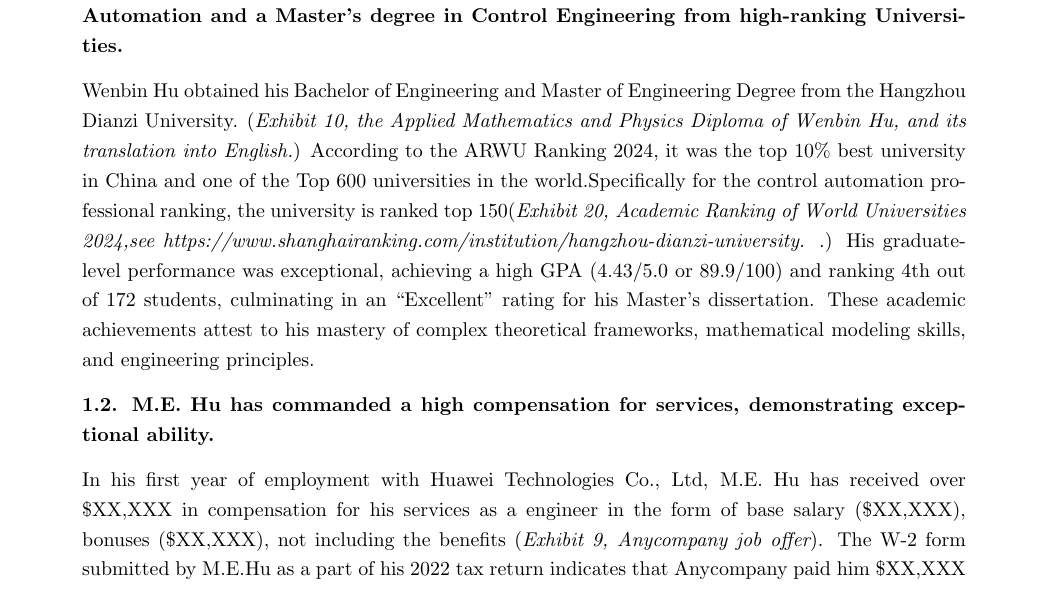
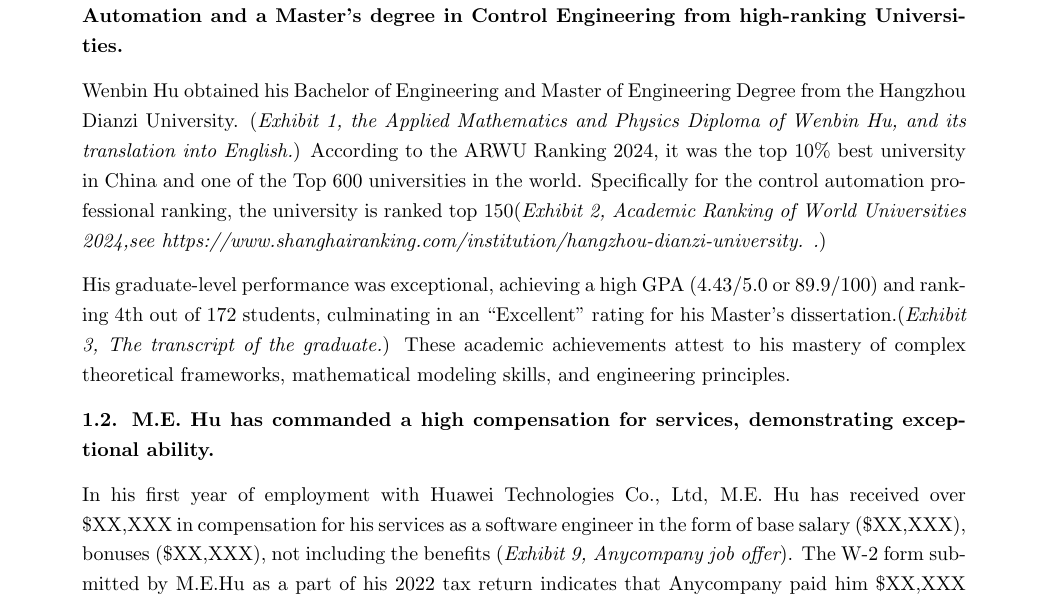
Before and after one commit to Alioving/NIW, a LaTeX document (main1.tex): part of page 5 of 33, cut so that both start at the same text. Compiled offline with pdfLaTeX.

Commit message:
Update main1.tex
amend section 1.1

```diff
--- a/main1.tex
+++ b/main1.tex
@@ -241,14 +241,14 @@ M.E. Hu's main area of study focuses on addressing a significant and pervasive h
 {\bf 1.1 M.E. Hu has received degrees, including a B.Sc. degree in Electrical Engineering and Automation and a Master’s degree in Control Engineering  from high-ranking Universities. }
 
 
-Wenbin Hu obtained his Bachelor of Engineering and Master of Engineering Degree from the Hangzhou Dianzi University. ({\it Exhibit 10, the Applied Mathematics and Physics Diploma of Wenbin Hu, and its translation into English.}) According to the ARWU Ranking 2024, it was the top 10\%  best university in China and one of the Top 600 universities in the world.Specifically for the control automation professional ranking, the university is ranked top 150({\it Exhibit 20, Academic Ranking of World Universities 2024,see https://www.shanghairanking.com/institution/hangzhou-dianzi-university. .})
-His graduate-level performance was exceptional, achieving a high GPA (4.43/5.0 or 89.9/100) and ranking 4th out of 172 students, culminating in an “Excellent” rating for his Master’s dissertation. These academic achievements attest to his mastery of complex theoretical frameworks, mathematical modeling skills, and engineering principles.
+Wenbin Hu obtained his Bachelor of Engineering and Master of Engineering Degree from the Hangzhou Dianzi University. ({\it Exhibit 1, the Applied Mathematics and Physics Diploma of Wenbin Hu, and its translation into English.}) According to the ARWU Ranking 2024, it was the top 10\%  best university in China and one of the Top 600 universities in the world. Specifically for the control automation professional ranking, the university is ranked top 150({\it Exhibit 2, Academic Ranking of World Universities 2024,see https://www.shanghairanking.com/institution/hangzhou-dianzi-university. .})
 
+His graduate-level performance was exceptional, achieving a high GPA (4.43/5.0 or 89.9/100) and ranking 4th out of 172 students, culminating in an “Excellent” rating for his Master’s dissertation.({\it Exhibit 3, The transcript of the graduate.}) These academic achievements attest to his mastery of complex theoretical frameworks, mathematical modeling skills, and engineering principles.
 
 
 {\bf 1.2. M.E. Hu has commanded a high compensation for services, demonstrating exceptional ability. }
 
-In his first year of employment with Huawei Technologies Co., Ltd, M.E. Hu has received over \$XX,XXX in compensation for his services as a engineer  in the form of base salary (\$XX,XXX), bonuses (\$XX,XXX), not including the benefits ({\it Exhibit 9, Anycompany job offer}). The W-2 form submitted by M.E.Hu as a part of his 2022 tax return indicates that Anycompany paid him \$XX,XXX in wages just in the first seven months of his employment since he started working there in late May. This W-2 form Hus not reflect a major part of the bonus that was paid in advance. ({\it Exhibit 30, W-2 of Anycompany, 2022}) To illustrate how much M.E. Hu's pay is superior to the pay of even the top specialists in his field, his wage can be compared to the 90\% wage percentiles in the closest areas reported by the United States Bureau of Labor Statistics. Thus, M.E. Hu's compensation is $X.XX$ times larger than the wage of the top Computer and Information Research Scientists nationwide (\$XX,XXX) and $X.XX$ times larger than the wage of the best Electrical Engineers (\$XX,XXX). He earns $X.XX$ times more than the best-paid Operations Research Analysts (\$XX,XXX) and $X.XX$ times more than the most outstanding Industrial Engineers in the country (\$XX,XXX). ({\it Exhibit 19, U. S. Bureau of Labor Statistics report})
+In his first year of employment with Huawei Technologies Co., Ltd, M.E. Hu has received over \$XX,XXX in compensation for his services as a software engineer in the form of base salary (\$XX,XXX), bonuses (\$XX,XXX), not including the benefits ({\it Exhibit 9, Anycompany job offer}). The W-2 form submitted by M.E.Hu as a part of his 2022 tax return indicates that Anycompany paid him \$XX,XXX in wages just in the first seven months of his employment since he started working there in late May. This W-2 form Hus not reflect a major part of the bonus that was paid in advance. ({\it Exhibit 30, W-2 of Anycompany, 2022}) To illustrate how much M.E. Hu's pay is superior to the pay of even the top specialists in his field, his wage can be compared to the 90\% wage percentiles in the closest areas reported by the United States Bureau of Labor Statistics. Thus, M.E. Hu's compensation is $X.XX$ times larger than the wage of the top Computer and Information Research Scientists nationwide (\$XX,XXX) and $X.XX$ times larger than the wage of the best Electrical Engineers (\$XX,XXX). He earns $X.XX$ times more than the best-paid Operations Research Analysts (\$XX,XXX) and $X.XX$ times more than the most outstanding Industrial Engineers in the country (\$XX,XXX). ({\it Exhibit 19, U. S. Bureau of Labor Statistics report})
 
 % Conditioning on the location of M.E. Hu's work Hus not change the calculation significantly. According to the Occupational Employment and Wage Statistics data released by the Employment Development Department of the State of California, the 75\% wage percentiles of the relevant occupations in California do not deviate significantly from the nationwide values when compared to the gap with the compensation of M.E. Hu. The 75\% hourly pay percentiles in California for Electrical Engineers, Operations Research Analysts and Industrial Engineers are \$80.44, \$61.58 and \$64.07 accordingly, which essentially coincides with the nationwide statistics: \$63.89, \$56.25 and \$54.80. ({\it Exhibit 20,  Occupational Employment and Wage Statistics by Employment Development Department of the State of California}) This comparison implies that the statistics for the 90\% wage percentiles are also very similar.
 
```
